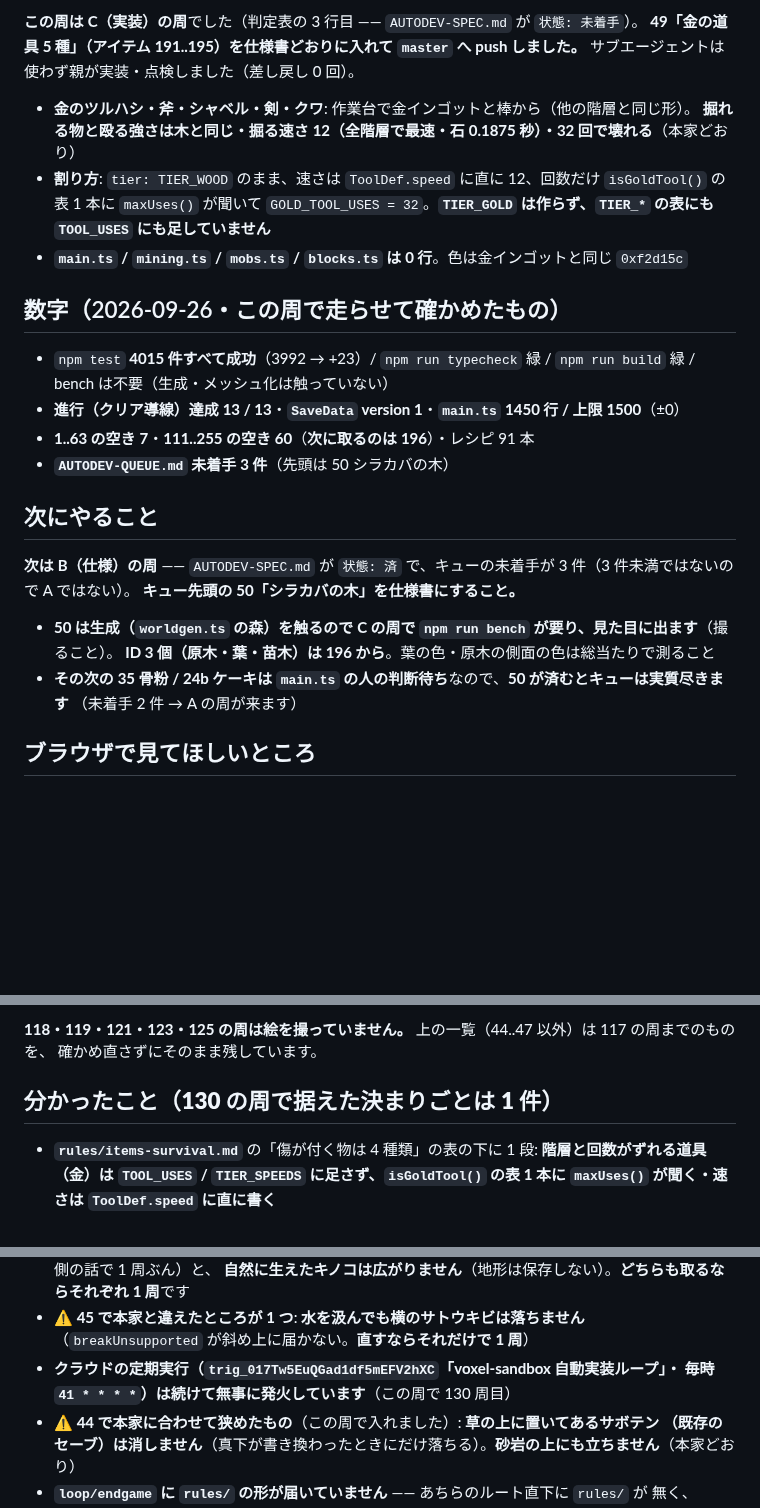
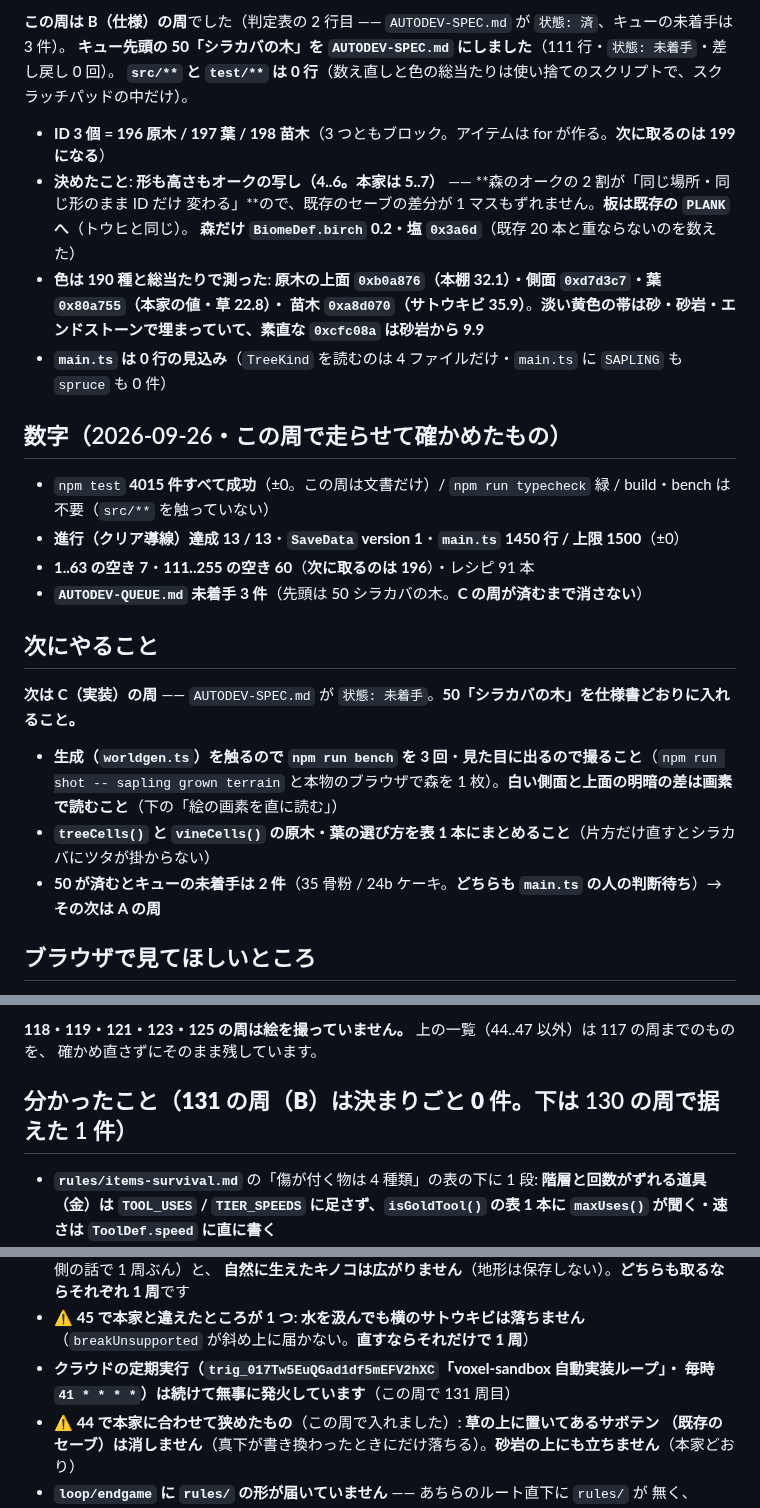
Before and after one commit to Kousei102/voxel-sandbox, a Markdown page: HANDOFF.md, 3 parts joined by grey strips. Rendered like a GitHub page; blank space fills up the shorter version.

```diff
--- a/HANDOFF.md
+++ b/HANDOFF.md
@@ -10,30 +10,31 @@
 
-**この周は C（実装）の周**でした（判定表の 3 行目 —— `AUTODEV-SPEC.md` が `状態: 未着手`）。
-**49「金の道具 5 種」（アイテム 191..195）を仕様書どおりに入れて `master` へ push しました。**
-サブエージェントは使わず親が実装・点検しました（差し戻し 0 回）。
+**この周は B（仕様）の周**でした（判定表の 2 行目 —— `AUTODEV-SPEC.md` が `状態: 済`、キューの未着手は 3 件）。
+**キュー先頭の 50「シラカバの木」を `AUTODEV-SPEC.md` にしました**（111 行・`状態: 未着手`・差し戻し 0 回）。
+**`src/**` と `test/**` は 0 行**（数え直しと色の総当たりは使い捨てのスクリプトで、スクラッチパッドの中だけ）。
 
-- **金のツルハシ・斧・シャベル・剣・クワ**: 作業台で金インゴットと棒から（他の階層と同じ形）。
-  **掘れる物と殴る強さは木と同じ・掘る速さ 12（全階層で最速・石 0.1875 秒）・32 回で壊れる**（本家どおり）
-- **割り方**: `tier: TIER_WOOD` のまま、速さは `ToolDef.speed` に直に 12、回数だけ `isGoldTool()` の表 1 本に
-  `maxUses()` が聞いて `GOLD_TOOL_USES = 32`。**`TIER_GOLD` は作らず、`TIER_*` の表にも `TOOL_USES` にも足していません**
-- **`main.ts` / `mining.ts` / `mobs.ts` / `blocks.ts` は 0 行**。色は金インゴットと同じ `0xf2d15c`
+- **ID 3 個 = 196 原木 / 197 葉 / 198 苗木**（3 つともブロック。アイテムは for が作る。**次に取るのは 199 になる**）
+- **決めたこと**: **形も高さもオークの写し（4..6。本家は 5..7）** —— **森のオークの 2 割が「同じ場所・同じ形のまま ID だけ
+  変わる」**ので、既存のセーブの差分が 1 マスもずれません。**板は既存の `PLANK` へ**（トウヒと同じ）。
+  **森だけ `BiomeDef.birch` 0.2・塩 `0x3a6d`**（既存 20 本と重ならないのを数えた）
+- **色は 190 種と総当たりで測った**: **原木の上面 `0xb0a876`（本棚 32.1）・側面 `0xd7d3c7`・葉 `0x80a755`（本家の値・草 22.8）・
+  苗木 `0xa8d070`（サトウキビ 35.9）**。**淡い黄色の帯は砂・砂岩・エンドストーンで埋まっていて、素直な `0xcfc08a` は砂岩から 9.9**
+- **`main.ts` は 0 行の見込み**（`TreeKind` を読むのは 4 ファイルだけ・`main.ts` に `SAPLING` も `spruce` も 0 件）
 
 ## 数字（2026-09-26・この周で走らせて確かめたもの）
 
-- `npm test` **4015 件すべて成功**（3992 → +23）/ `npm run typecheck` 緑 / `npm run build` 緑 / bench は不要（生成・メッシュ化は触っていない）
+- `npm test` **4015 件すべて成功**（±0。この周は文書だけ）/ `npm run typecheck` 緑 / build・bench は不要（`src/**` を触っていない）
 - **進行（クリア導線）達成 13 / 13**・**`SaveData` version 1**・**`main.ts` 1450 行 / 上限 1500**（±0）
 - **1..63 の空き 7**・**111..255 の空き 60**（**次に取るのは 196**）・レシピ 91 本
-- **`AUTODEV-QUEUE.md` 未着手 3 件**（先頭は 50 シラカバの木）
+- **`AUTODEV-QUEUE.md` 未着手 3 件**（先頭は 50 シラカバの木。**C の周が済むまで消さない**）
 
 ## 次にやること
 
-**次は B（仕様）の周** —— `AUTODEV-SPEC.md` が `状態: 済` で、キューの未着手が 3 件（3 件未満ではないので A ではない）。
-**キュー先頭の 50「シラカバの木」を仕様書にすること。**
+**次は C（実装）の周** —— `AUTODEV-SPEC.md` が `状態: 未着手`。**50「シラカバの木」を仕様書どおりに入れること。**
 
-- **50 は生成（`worldgen.ts` の森）を触るので C の周で `npm run bench` が要り、見た目に出ます**（撮ること）。
-  **ID 3 個（原木・葉・苗木）は 196 から**。葉の色・原木の側面の色は総当たりで測ること
-- **その次の 35 骨粉 / 24b ケーキは `main.ts` の人の判断待ち**なので、**50 が済むとキューは実質尽きます**
-  （未着手 2 件 → A の周が来ます）
+- **生成（`worldgen.ts`）を触るので `npm run bench` を 3 回**・**見た目に出るので撮ること**（`npm run shot -- sapling grown terrain`
+  と本物のブラウザで森を 1 枚）。**白い側面と上面の明暗の差は画素で読むこと**（下の「絵の画素を直に読む」）
+- **`treeCells()` と `vineCells()` の原木・葉の選び方を表 1 本にまとめること**（片方だけ直すとシラカバにツタが掛からない）
+- **50 が済むとキューの未着手は 2 件**（35 骨粉 / 24b ケーキ。**どちらも `main.ts` の人の判断待ち**）→ **その次は A の周**
 
 ## ブラウザで見てほしいところ
 
@@ -91,7 +92,7 @@
 **118・119・121・123・125 の周は絵を撮っていません。** 上の一覧（44..47 以外）は 117 の周までのものを、
 確かめ直さずにそのまま残しています。
 
-## 分かったこと（**130 の周で据えた決まりごとは 1 件**）
+## 分かったこと（**131 の周（B）は決まりごと 0 件**。下は 130 の周で据えた 1 件）
 
 - **`rules/items-survival.md`** の「傷が付く物は 4 種類」の表の下に 1 段: **階層と回数がずれる道具（金）は
   `TOOL_USES` / `TIER_SPEEDS` に足さず、`isGoldTool()` の表 1 本に `maxUses()` が聞く・速さは `ToolDef.speed` に直に書く**
@@ -158,7 +159,7 @@
 - **⚠ 45 で本家と違えたところが 1 つ**: **水を汲んでも横のサトウキビは落ちません**
   （`breakUnsupported` が斜め上に届かない。**直すならそれだけで 1 周**）
 - **クラウドの定期実行（`trig_017Tw5EuQGad1df5mEFV2hXC`「voxel-sandbox 自動実装ループ」・
-  毎時 `41 * * * *`）は続けて無事に発火しています**（この周で 130 周目）
+  毎時 `41 * * * *`）は続けて無事に発火しています**（この周で 131 周目）
 - **⚠ 44 で本家に合わせて狭めたもの**（この周で入れました）: **草の上に置いてあるサボテン
   （既存のセーブ）は消しません**（真下が書き換わったときにだけ落ちる）。**砂岩の上にも立ちません**（本家どおり）
 - **`loop/endgame` に `rules/` の形が届いていません** —— あちらのルート直下に `rules/` が
```
Also changed, not shown: other parts of HANDOFF.md (+1 -1 lines), AUTODEV-SPEC.md (+80 -87 lines).
